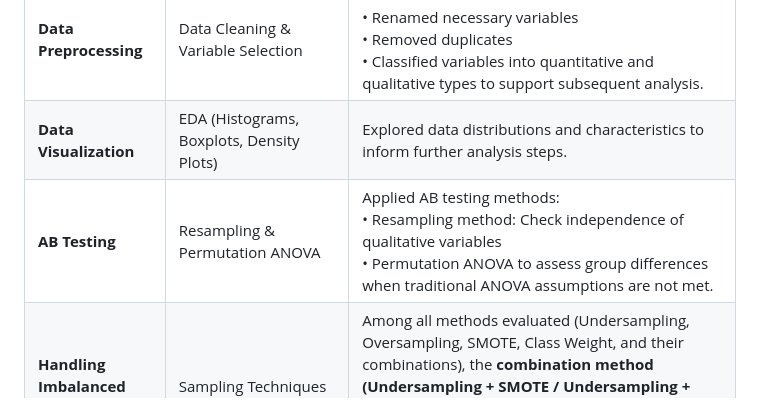
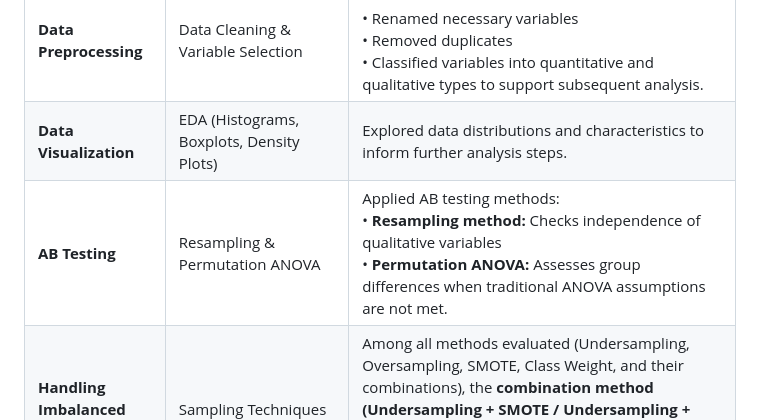
Before and after one commit to chloeanz04/CDC-Diabetes-Health-Indicators-Analysis, a Markdown page: README.md, the part around the change. Drawn GitHub-style.

```diff
--- a/README.md
+++ b/README.md
@@ -21,7 +21,7 @@ This project focuses on analyzing and building robust classification models to p
 | :--- | :--- | :--- |
 | **Data Preprocessing** | Data Cleaning & Variable Selection | <br>• Renamed necessary variables <br>• Removed duplicates <br>• Classified variables into quantitative and qualitative types to support subsequent analysis. |
 | **Data Visualization** | EDA (Histograms, Boxplots, Density Plots) | Explored data distributions and characteristics to inform further analysis steps. |
-| **AB Testing** | Resampling & Permutation ANOVA | Applied AB testing methods: <br>• Resampling method: Check independence of qualitative variables <br>• Permutation ANOVA to assess group differences when traditional ANOVA assumptions are not met. |
+| **AB Testing** | Resampling & Permutation ANOVA | Applied AB testing methods: <br>• **Resampling method:** Checks independence of qualitative variables <br>• **Permutation ANOVA:** Assesses group differences when traditional ANOVA assumptions are not met. |
 | **Handling Imbalanced Data** | Sampling Techniques | Among all methods evaluated (Undersampling, Oversampling, SMOTE, Class Weight, and their combinations), the **combination method (Undersampling + SMOTE / Undersampling + Oversampling)** performed the best overall, achieving Accuracy: 0.51, Kappa: 0.27, Macro-F1: 0.13. |
 | **Multi-class Modeling** | Logistic Regression, Random Forest, Naive Bayes | Predicted diabetes status (`Non-diabetes`, `Pre-diabetes`, `Diabetes`) using: <br>• Top 10 variables most correlated with the target <br>• Health indicators only (`gen_hlth`, `high_bp`, `bmi`, `diff_walk`, `high_chol`, `heart_diseaseor_attack`, `phys_hlth`). |
 | **Binary Modeling** | Logistic Regression, Random Forest, Naive Bayes | Simplified the task to a binary classification problem (diabetes vs. non-diabetes) due to the low number of Pre-diabetes cases. Applied sampling techniques to train effective models and identify the best-performing binary classifier. |
```
